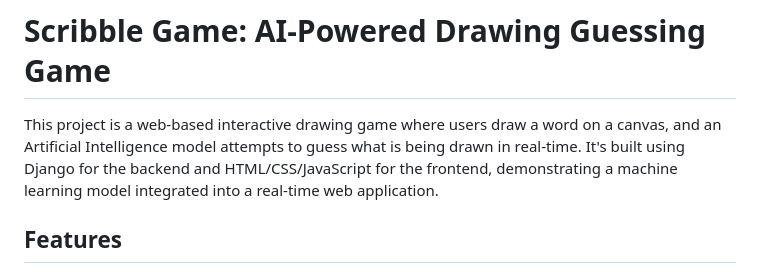
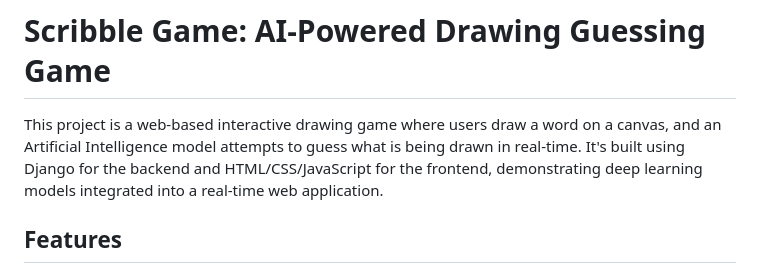
Before and after one commit to sp2772/Scribble_Project, a Markdown page: README.md, the part around the change. Rendered like a GitHub page.

```diff
--- a/README.md
+++ b/README.md
@@ -1,6 +1,6 @@
 # Scribble Game: AI-Powered Drawing Guessing Game
 
-This project is a web-based interactive drawing game where users draw a word on a canvas, and an Artificial Intelligence model attempts to guess what is being drawn in real-time. It's built using Django for the backend and HTML/CSS/JavaScript for the frontend, demonstrating a machine learning model integrated into a real-time web application.
+This project is a web-based interactive drawing game where users draw a word on a canvas, and an Artificial Intelligence model attempts to guess what is being drawn in real-time. It's built using Django for the backend and HTML/CSS/JavaScript for the frontend, demonstrating deep learning models integrated into a real-time web application.
 
 ## Features
 
```
